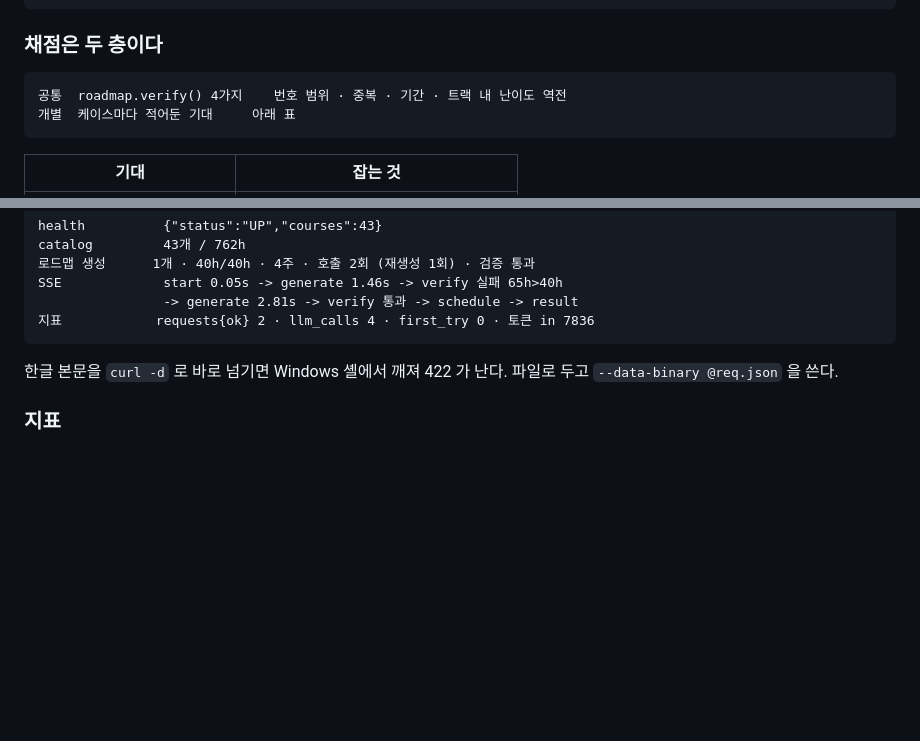
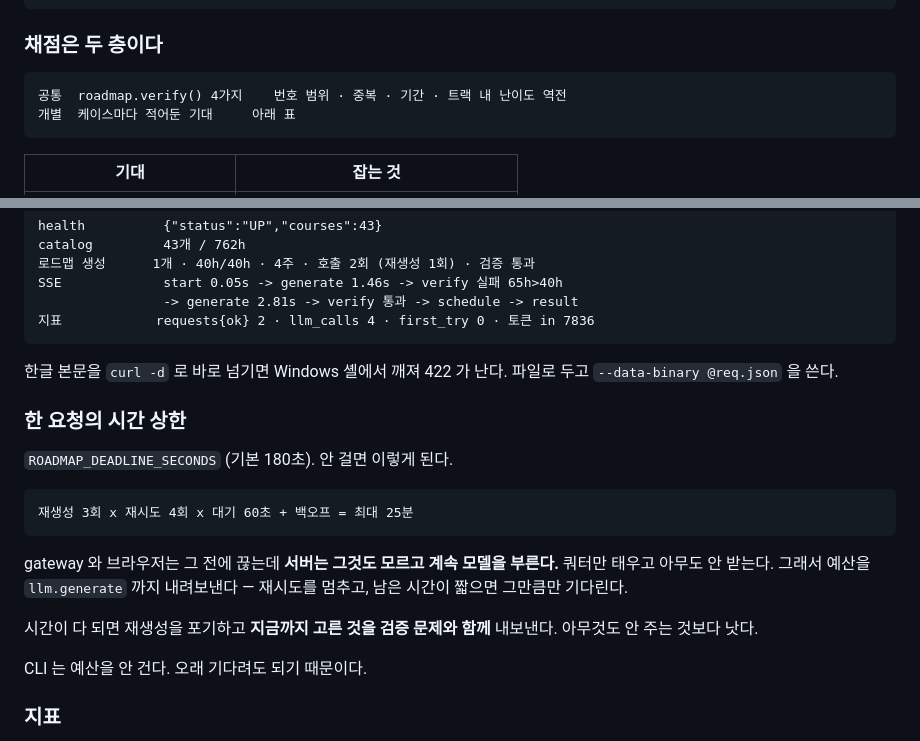
Before and after one commit to LXP-Bimyeongsa/lxp-msa-infrastructure-starter, a Markdown page: curriculum/README.md, 2 parts joined by grey strips. Drawn GitHub-style; blank space fills up the shorter version.

Commit message:
docs: 시간 상한과 코드 펜스 언어 식별자

````diff
--- a/curriculum/README.md
+++ b/curriculum/README.md
@@ -185,7 +185,7 @@ python curriculum/scripts/evaluate.py --case R-04 --verbose
 
 ### 채점은 두 층이다
 
-```
+```text
 공통  roadmap.verify() 4가지    번호 범위 · 중복 · 기간 · 트랙 내 난이도 역전
 개별  케이스마다 적어둔 기대     아래 표
 ```
@@ -475,6 +475,23 @@ SSE             start 0.05s -> generate 1.46s -> verify 실패 65h>40h
 한글 본문을 `curl -d` 로 바로 넘기면 Windows 셸에서 깨져 422 가 난다.
 파일로 두고 `--data-binary @req.json` 을 쓴다.
 
+### 한 요청의 시간 상한
+
+`ROADMAP_DEADLINE_SECONDS` (기본 180초). 안 걸면 이렇게 된다.
+
+```text
+재생성 3회 x 재시도 4회 x 대기 60초 + 백오프 = 최대 25분
+```
+
+gateway 와 브라우저는 그 전에 끊는데 **서버는 그것도 모르고 계속 모델을 부른다.**
+쿼터만 태우고 아무도 안 받는다. 그래서 예산을 `llm.generate` 까지 내려보낸다 —
+재시도를 멈추고, 남은 시간이 짧으면 그만큼만 기다린다.
+
+시간이 다 되면 재생성을 포기하고 **지금까지 고른 것을 검증 문제와 함께** 내보낸다.
+아무것도 안 주는 것보다 낫다.
+
+CLI 는 예산을 안 건다. 오래 기다려도 되기 때문이다.
+
 ### 지표
 
 무엇을 재는가 — 이 서비스에서 흥미로운 건 응답 시간이 아니라 **첫 시도에
````
